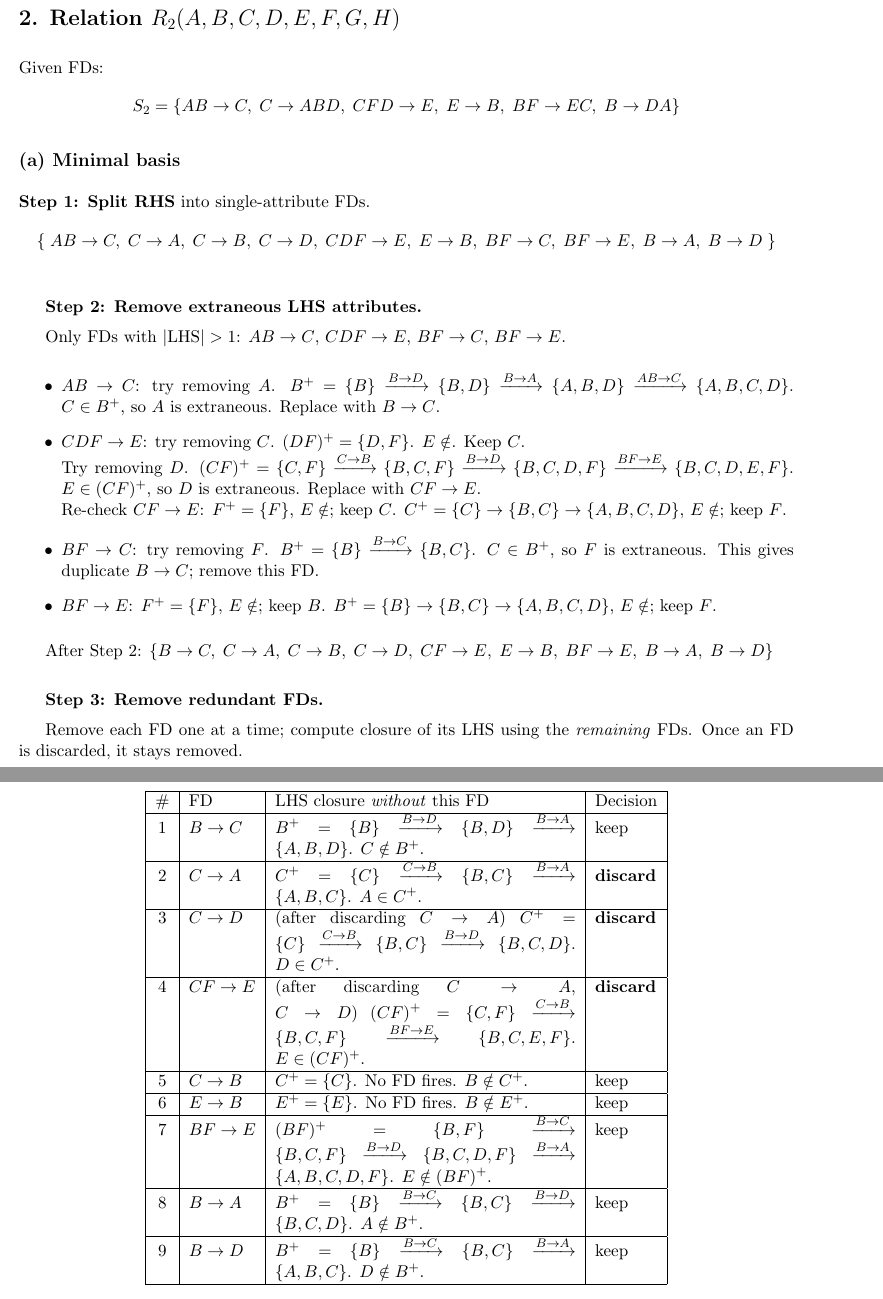
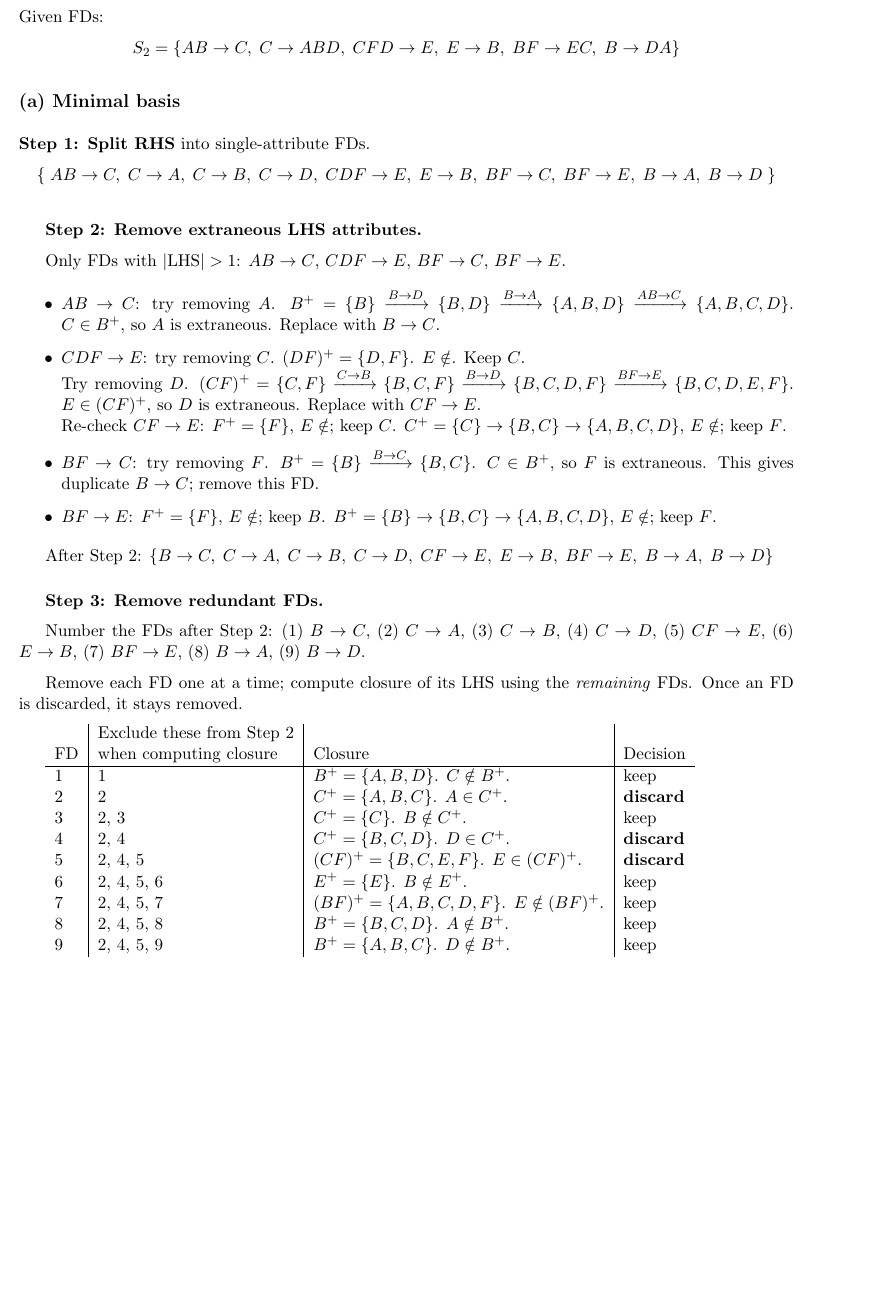
Before and after one commit to matsu641/CSC343-Assignment, a LaTeX problem sheet (Assignment 3/a3.tex): two parts of pages 4 and 5 of 7 before the commit and part of page 4 of 6 after it, the two joined at a grey line, cut at the place of the change, the shorter picture padded with empty space. Compiled offline with pdfLaTeX.

Commit message:
Fix Q2 answer

```diff
--- a/Assignment 3/a3.tex
+++ b/Assignment 3/a3.tex
@@ -249,76 +249,34 @@ $\{B \to C,\; C \to A,\; C \to B,\; C \to D,\; CF \to E,\;
 \bigskip
 \textbf{Step 3: Remove redundant FDs.}
 
+Number the FDs after Step 2:
+(1) $B \to C$,
+(2) $C \to A$,
+(3) $C \to B$,
+(4) $C \to D$,
+(5) $CF \to E$,
+(6) $E \to B$,
+(7) $BF \to E$,
+(8) $B \to A$,
+(9) $B \to D$.
+
 Remove each FD one at a time; compute closure of its LHS using the
 \emph{remaining} FDs. Once an FD is discarded, it stays removed.
 
-\begin{center}
-\begin{tabular}{|c|l|p{6.8cm}|l|}
+\begin{tabular}{l|l|l|l}
+   & Exclude these from Step 2 &             &          \\
+FD & when computing closure     & Closure     & Decision \\
 \hline
-\# & FD & LHS closure \emph{without} this FD & Decision \\
-\hline
-1 & $B \to C$
-& $B^+ = \{B\}
-   \xrightarrow{B \to D} \{B,D\}
-   \xrightarrow{B \to A} \{A,B,D\}$.
-  $C \notin B^+$.
-& keep \\
-\hline
-2 & $C \to A$
-& $C^+ = \{C\}
-   \xrightarrow{C \to B} \{B,C\}
-   \xrightarrow{B \to A} \{A,B,C\}$.
-  $A \in C^+$.
-& \textbf{discard} \\
-\hline
-3 & $C \to D$
-& (after discarding $C \to A$)
-  $C^+ = \{C\}
-   \xrightarrow{C \to B} \{B,C\}
-   \xrightarrow{B \to D} \{B,C,D\}$.
-  $D \in C^+$.
-& \textbf{discard} \\
-\hline
-4 & $CF \to E$
-& (after discarding $C \to A$, $C \to D$)
-  $(CF)^+ = \{C,F\}
-   \xrightarrow{C \to B} \{B,C,F\}
-   \xrightarrow{BF \to E} \{B,C,E,F\}$.
-  $E \in (CF)^+$.
-& \textbf{discard} \\
-\hline
-5 & $C \to B$
-& $C^+ = \{C\}$. No FD fires. $B \notin C^+$.
-& keep \\
-\hline
-6 & $E \to B$
-& $E^+ = \{E\}$. No FD fires. $B \notin E^+$.
-& keep \\
-\hline
-7 & $BF \to E$
-& $(BF)^+ = \{B,F\}
-   \xrightarrow{B \to C} \{B,C,F\}
-   \xrightarrow{B \to D} \{B,C,D,F\}
-   \xrightarrow{B \to A} \{A,B,C,D,F\}$.
-  $E \notin (BF)^+$.
-& keep \\
-\hline
-8 & $B \to A$
-& $B^+ = \{B\}
-   \xrightarrow{B \to C} \{B,C\}
-   \xrightarrow{B \to D} \{B,C,D\}$.
-  $A \notin B^+$.
-& keep \\
-\hline
-9 & $B \to D$
-& $B^+ = \{B\}
-   \xrightarrow{B \to C} \{B,C\}
-   \xrightarrow{B \to A} \{A,B,C\}$.
-  $D \notin B^+$.
-& keep \\
-\hline
+1 & 1 & $B^+ = \{A,B,D\}$. $C \notin B^+$. & keep \\
+2 & 2 & $C^+ = \{A,B,C\}$. $A \in C^+$. & \textbf{discard} \\
+3 & 2, 3 & $C^+ = \{C\}$. $B \notin C^+$. & keep \\
+4 & 2, 4 & $C^+ = \{B,C,D\}$. $D \in C^+$. & \textbf{discard} \\
+5 & 2, 4, 5 & $(CF)^+ = \{B,C,E,F\}$. $E \in (CF)^+$. & \textbf{discard} \\
+6 & 2, 4, 5, 6 & $E^+ = \{E\}$. $B \notin E^+$. & keep \\
+7 & 2, 4, 5, 7 & $(BF)^+ = \{A,B,C,D,F\}$. $E \notin (BF)^+$. & keep \\
+8 & 2, 4, 5, 8 & $B^+ = \{B,C,D\}$. $A \notin B^+$. & keep \\
+9 & 2, 4, 5, 9 & $B^+ = \{A,B,C\}$. $D \notin B^+$. & keep \\
 \end{tabular}
-\end{center}
 
 \textbf{Minimal basis} (in alphabetical order):
 \[
```
